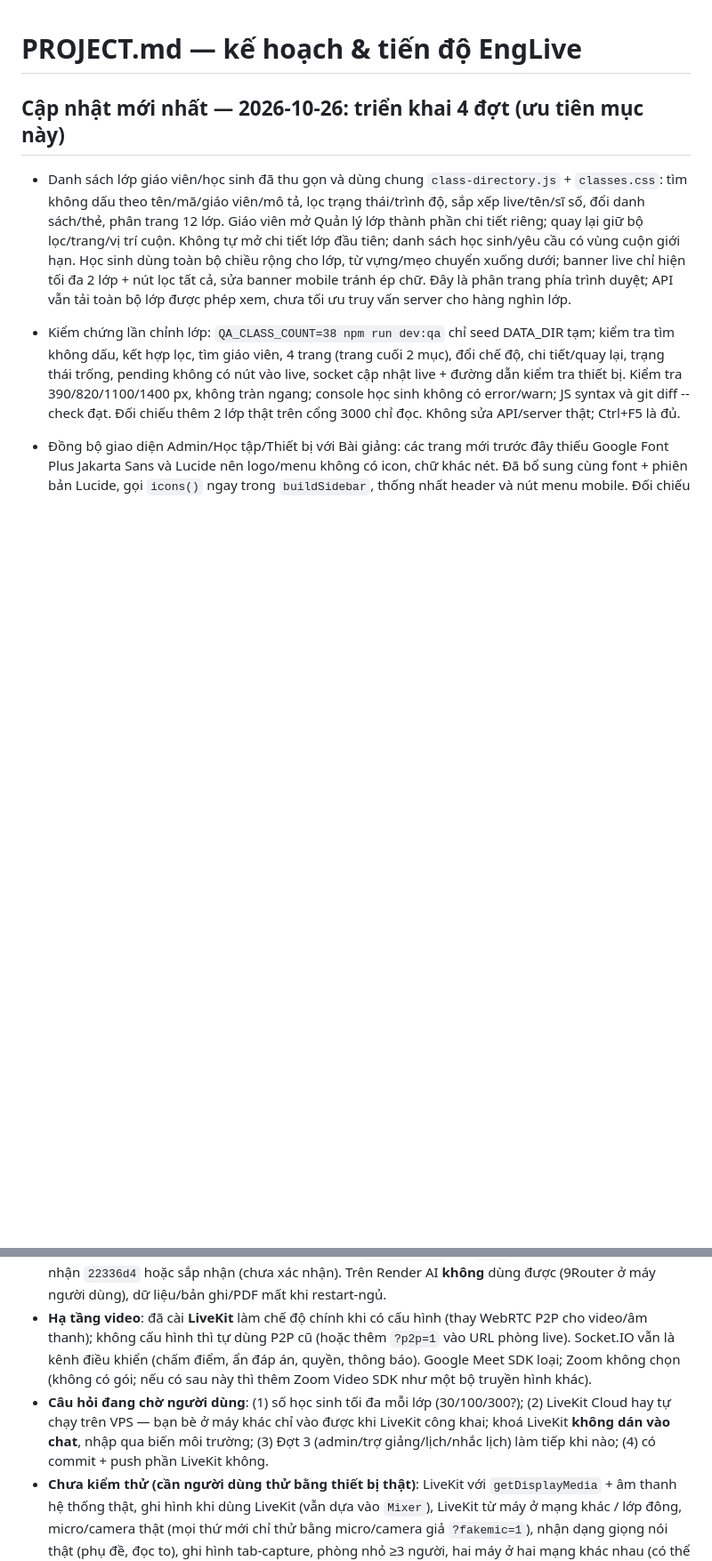
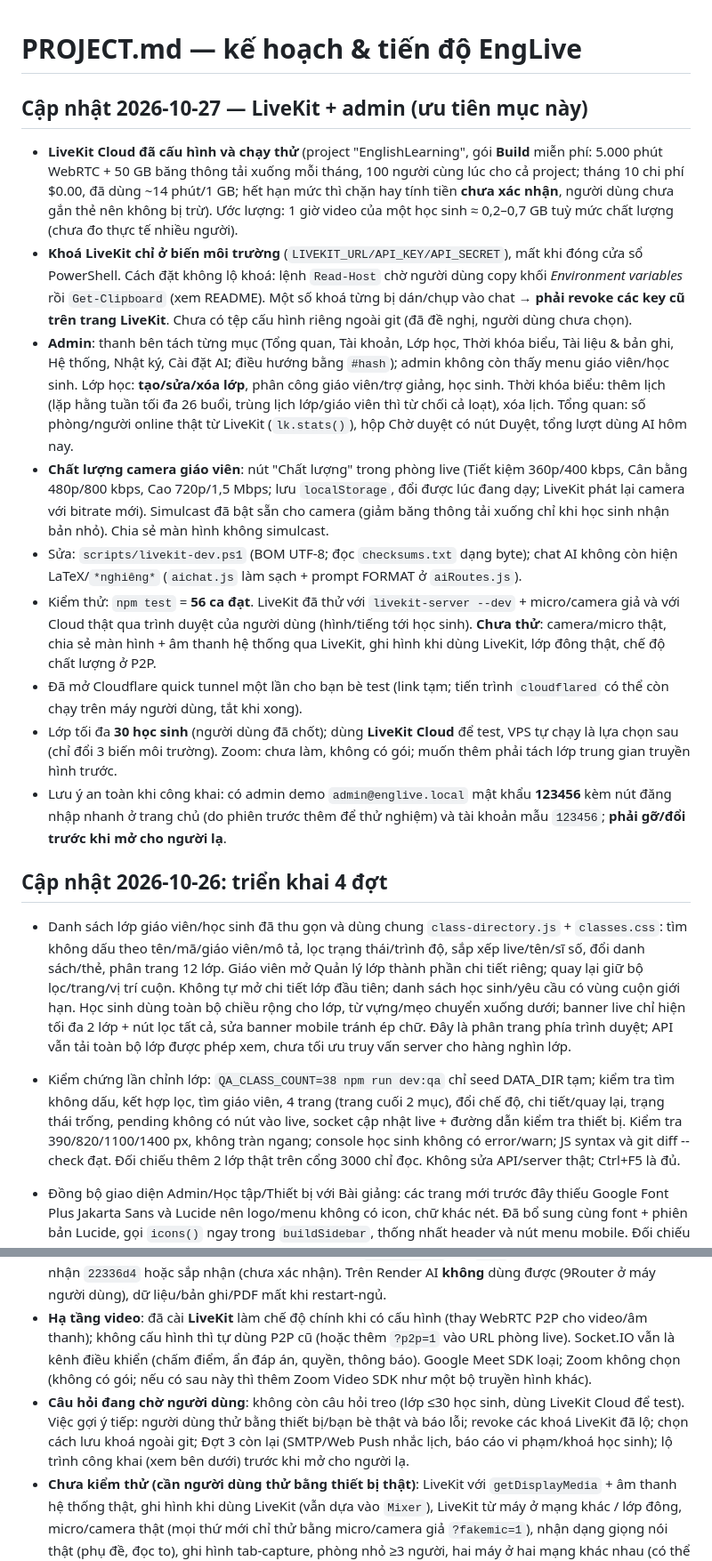
Before and after one commit to anhquan27it/english-livestream-website, a Markdown page: PROJECT.md, 2 parts joined by grey strips. Shown at 89% size. GitHub-like rendering; blank space fills up the shorter version.

```diff
--- a/PROJECT.md
+++ b/PROJECT.md
@@ -1,6 +1,17 @@
 # PROJECT.md — kế hoạch & tiến độ EngLive
 
-## Cập nhật mới nhất — 2026-10-26: triển khai 4 đợt (ưu tiên mục này)
+## Cập nhật 2026-10-27 — LiveKit + admin (ưu tiên mục này)
+- **LiveKit Cloud đã cấu hình và chạy thử** (project "EnglishLearning", gói **Build** miễn phí: 5.000 phút WebRTC + 50 GB băng thông tải xuống mỗi tháng, 100 người cùng lúc cho cả project; tháng 10 chi phí $0.00, đã dùng ~14 phút/1 GB; hết hạn mức thì chặn hay tính tiền **chưa xác nhận**, người dùng chưa gắn thẻ nên không bị trừ). Ước lượng: 1 giờ video của một học sinh ≈ 0,2–0,7 GB tuỳ mức chất lượng (chưa đo thực tế nhiều người).
+- **Khoá LiveKit chỉ ở biến môi trường** (`LIVEKIT_URL/API_KEY/API_SECRET`), mất khi đóng cửa sổ PowerShell. Cách đặt không lộ khoá: lệnh `Read-Host` chờ người dùng copy khối *Environment variables* rồi `Get-Clipboard` (xem README). Một số khoá từng bị dán/chụp vào chat → **phải revoke các key cũ trên trang LiveKit**. Chưa có tệp cấu hình riêng ngoài git (đã đề nghị, người dùng chưa chọn).
+- **Admin**: thanh bên tách từng mục (Tổng quan, Tài khoản, Lớp học, Thời khóa biểu, Tài liệu & bản ghi, Hệ thống, Nhật ký, Cài đặt AI; điều hướng bằng `#hash`); admin không còn thấy menu giáo viên/học sinh. Lớp học: **tạo/sửa/xóa lớp**, phân công giáo viên/trợ giảng, học sinh. Thời khóa biểu: thêm lịch (lặp hằng tuần tối đa 26 buổi, trùng lịch lớp/giáo viên thì từ chối cả loạt), xóa lịch. Tổng quan: số phòng/người online thật từ LiveKit (`lk.stats()`), hộp Chờ duyệt có nút Duyệt, tổng lượt dùng AI hôm nay.
+- **Chất lượng camera giáo viên**: nút "Chất lượng" trong phòng live (Tiết kiệm 360p/400 kbps, Cân bằng 480p/800 kbps, Cao 720p/1,5 Mbps; lưu `localStorage`, đổi được lúc đang dạy; LiveKit phát lại camera với bitrate mới). Simulcast đã bật sẵn cho camera (giảm băng thông tải xuống chỉ khi học sinh nhận bản nhỏ). Chia sẻ màn hình không simulcast.
+- Sửa: `scripts/livekit-dev.ps1` (BOM UTF-8; đọc `checksums.txt` dạng byte); chat AI không còn hiện LaTeX/`*nghiêng*` (`aichat.js` làm sạch + prompt FORMAT ở `aiRoutes.js`).
+- Kiểm thử: `npm test` = **56 ca đạt**. LiveKit đã thử với `livekit-server --dev` + micro/camera giả và với Cloud thật qua trình duyệt của người dùng (hình/tiếng tới học sinh). **Chưa thử**: camera/micro thật, chia sẻ màn hình + âm thanh hệ thống qua LiveKit, ghi hình khi dùng LiveKit, lớp đông thật, chế độ chất lượng ở P2P.
+- Đã mở Cloudflare quick tunnel một lần cho bạn bè test (link tạm; tiến trình `cloudflared` có thể còn chạy trên máy người dùng, tắt khi xong).
+- Lớp tối đa **30 học sinh** (người dùng đã chốt); dùng **LiveKit Cloud** để test, VPS tự chạy là lựa chọn sau (chỉ đổi 3 biến môi trường). Zoom: chưa làm, không có gói; muốn thêm phải tách lớp trung gian truyền hình trước.
+- Lưu ý an toàn khi công khai: có admin demo `admin@englive.local` mật khẩu **123456** kèm nút đăng nhập nhanh ở trang chủ (do phiên trước thêm để thử nghiệm) và tài khoản mẫu `123456`; **phải gỡ/đổi trước khi mở cho người lạ**.
+
+## Cập nhật 2026-10-26: triển khai 4 đợt
 
 - Danh sách lớp giáo viên/học sinh đã thu gọn và dùng chung `class-directory.js` + `classes.css`: tìm không dấu theo tên/mã/giáo viên/mô tả, lọc trạng thái/trình độ, sắp xếp live/tên/sĩ số, đổi danh sách/thẻ, phân trang 12 lớp. Giáo viên mở Quản lý lớp thành phần chi tiết riêng; quay lại giữ bộ lọc/trang/vị trí cuộn. Không tự mở chi tiết lớp đầu tiên; danh sách học sinh/yêu cầu có vùng cuộn giới hạn. Học sinh dùng toàn bộ chiều rộng cho lớp, từ vựng/mẹo chuyển xuống dưới; banner live chỉ hiện tối đa 2 lớp + nút lọc tất cả, sửa banner mobile tránh ép chữ. Đây là phân trang phía trình duyệt; API vẫn tải toàn bộ lớp được phép xem, chưa tối ưu truy vấn server cho hàng nghìn lớp.
 - Kiểm chứng lần chỉnh lớp: `QA_CLASS_COUNT=38 npm run dev:qa` chỉ seed DATA_DIR tạm; kiểm tra tìm không dấu, kết hợp lọc, tìm giáo viên, 4 trang (trang cuối 2 mục), đổi chế độ, chi tiết/quay lại, trạng thái trống, pending không có nút vào live, socket cập nhật live + đường dẫn kiểm tra thiết bị. Kiểm tra 390/820/1100/1400 px, không tràn ngang; console học sinh không có error/warn; JS syntax và git diff --check đạt. Đối chiếu thêm 2 lớp thật trên cổng 3000 chỉ đọc. Không sửa API/server thật; Ctrl+F5 là đủ.
@@ -35,7 +46,7 @@ Cập nhật lần cuối: 2026-10-26 (cuối phiên làm việc thứ nhất; x
 - **Máy người dùng (Windows)**: không chắc server đang chạy. Tôi đã tắt tiến trình `node server.js` cũ ở cổng 3000 hai lần; **mỗi lần đổi code server người dùng phải tự chạy lại `npm start`** (từng gặp: bản ghi không lưu được vì server cũ trả 404; `EADDRINUSE` khi vừa tôi vừa người dùng mở server). Quy ước: tắt tiến trình cũ rồi nhờ người dùng tự `npm start` trong terminal của họ, đừng mở thêm server ẩn ở cổng 3000. Người dùng tự chạy `cloudflared tunnel --url http://localhost:3000` khi cần cho bạn bè test (link `trycloudflare.com` đổi mỗi lần, chết khi tắt tunnel/máy; `winget install Cloudflare.cloudflared` đã cài). 9Router phải đang mở cho phần AI; API key 9Router đã được nhập đúng trong Cài đặt AI (lưu ở `data/db.json`).
 - **Render** (https://english-livestream.onrender.com, `render.yaml` gói `free`): nếu bật tự deploy thì đã nhận `22336d4` hoặc sắp nhận (chưa xác nhận). Trên Render AI **không** dùng được (9Router ở máy người dùng), dữ liệu/bản ghi/PDF mất khi restart-ngủ.
 - **Hạ tầng video**: đã cài **LiveKit** làm chế độ chính khi có cấu hình (thay WebRTC P2P cho video/âm thanh); không cấu hình thì tự dùng P2P cũ (hoặc thêm `?p2p=1` vào URL phòng live). Socket.IO vẫn là kênh điều khiển (chấm điểm, ẩn đáp án, quyền, thông báo). Google Meet SDK loại; Zoom không chọn (không có gói; nếu có sau này thì thêm Zoom Video SDK như một bộ truyền hình khác).
-- **Câu hỏi đang chờ người dùng**: (1) số học sinh tối đa mỗi lớp (30/100/300?); (2) LiveKit Cloud hay tự chạy trên VPS — bạn bè ở máy khác chỉ vào được khi LiveKit công khai; khoá LiveKit **không dán vào chat**, nhập qua biến môi trường; (3) Đợt 3 (admin/trợ giảng/lịch/nhắc lịch) làm tiếp khi nào; (4) có commit + push phần LiveKit không.
+- **Câu hỏi đang chờ người dùng**: không còn câu hỏi treo (lớp ≤30 học sinh, dùng LiveKit Cloud để test). Việc gợi ý tiếp: người dùng thử bằng thiết bị/bạn bè thật và báo lỗi; revoke các khoá LiveKit đã lộ; chọn cách lưu khoá ngoài git; Đợt 3 còn lại (SMTP/Web Push nhắc lịch, báo cáo vi phạm/khoá học sinh); lộ trình công khai (xem bên dưới) trước khi mở cho người lạ.
 - **Chưa kiểm thử (cần người dùng thử bằng thiết bị thật)**: LiveKit với `getDisplayMedia` + âm thanh hệ thống thật, ghi hình khi dùng LiveKit (vẫn dựa vào `Mixer`), LiveKit từ máy ở mạng khác / lớp đông, micro/camera thật (mọi thứ mới chỉ thử bằng micro/camera giả `?fakemic=1`), nhận dạng giọng nói thật (phụ đề, đọc to), ghi hình tab-capture, phòng nhỏ ≥3 người, hai máy ở hai mạng khác nhau (có thể cần TURN), lớp đông, Firefox/Safari, PDF lớn, trình duyệt di động thật, luật phạm vi AI với Gemini thật ở các ca mập mờ, chất lượng nội dung `flash-low`.
 
 ## Mục tiêu
```
Also changed, not shown: other parts of PROJECT.md (+4 -4 lines), CLAUDE.md (+2 -0 lines), README.md (+14 -0 lines).
